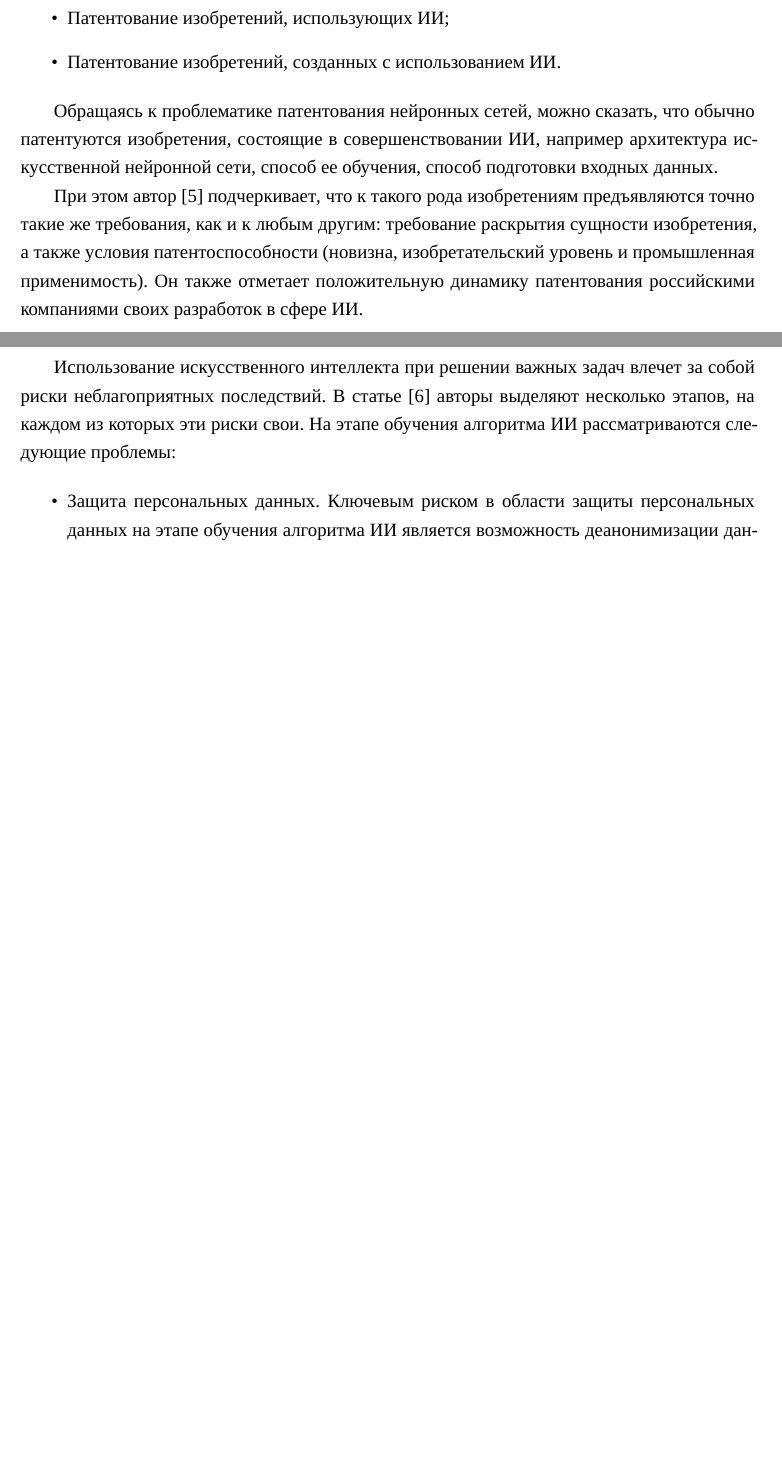
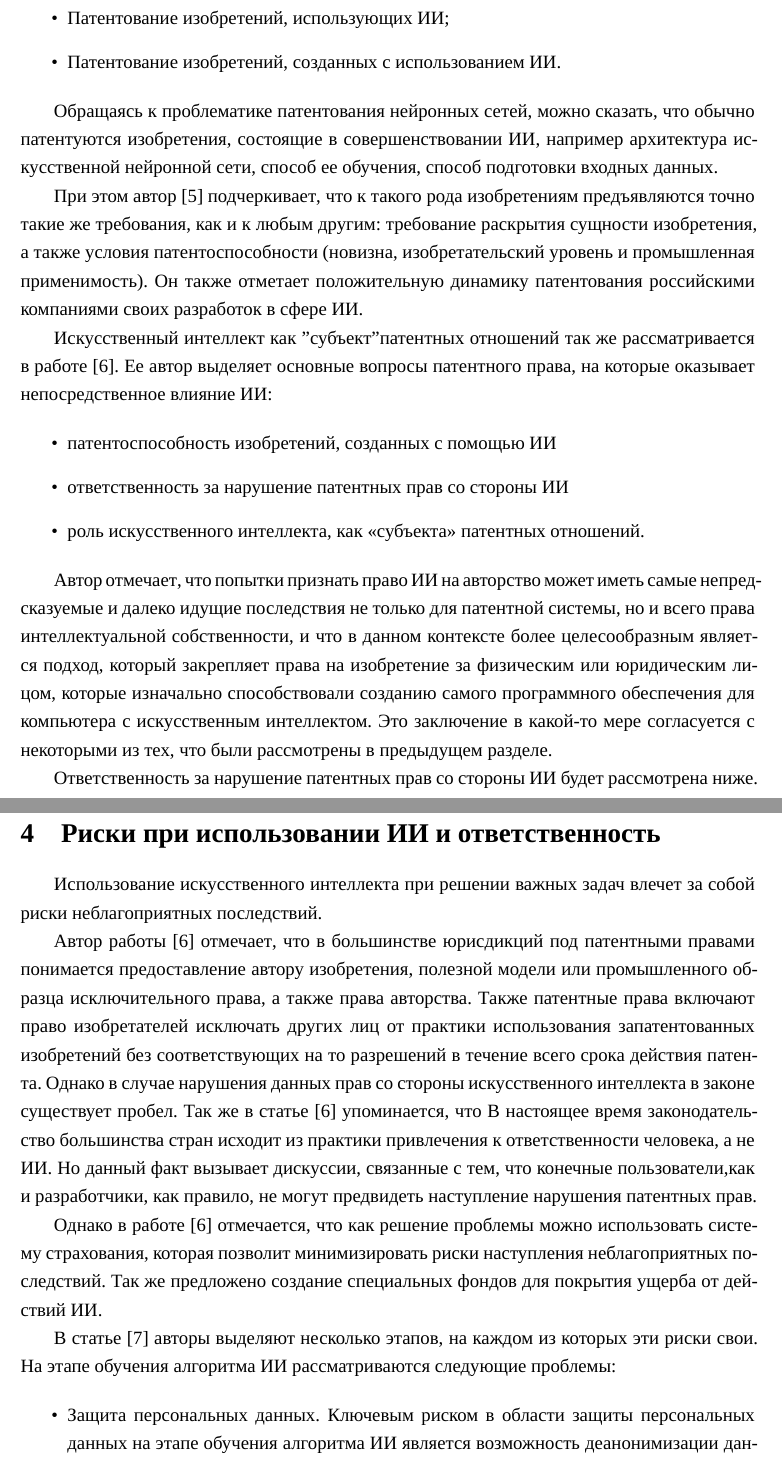
Before and after one commit to nekit2-002/uis_report, a LaTeX document (report.tex): two parts of pages 5 and 6 of 10 before the commit and two parts of pages 5 and 6 of 11 after it, joined at a grey line, cut so that both start at the same text, the shorter picture padded with empty space. Compiled offline with XeLaTeX; a missing font is replaced by an installed copy or a similar font.

Commit message:
Current changes.

```diff
--- a/report.tex
+++ b/report.tex
@@ -101,11 +105,46 @@
 изобретения, а также условия патентоспособности (новизна, изобретательский уровень
 и промышленная применимость). Он также отметает положительную динамику патентования
 российскими компаниями своих разработок в сфере ИИ.
+
+Искусственный интеллект как "субъект" патентных отношений так же рассматривается в работе \cite{reg}.
+Ее автор выделяет основные вопросы патентного права, на которые оказывает непосредственное влияние ИИ:
+
+\begin{itemize}
+\item патентоспособность изобретений, созданных с помощью ИИ
+\item ответственность за нарушение патентных прав со стороны ИИ
+\item роль искусственного интеллекта, как «субъекта» патентных отношений.
+\end{itemize}
+
+Автор отмечает, что попытки признать право ИИ на авторство может иметь самые непредсказуемые
+и далеко идущие последствия не только для патентной системы, но и всего права интеллектуальной
+собственности,  и что в данном контексте более целесообразным является подход, который закрепляет
+права на изобретение за физическим или юридическим лицом, которые изначально способствовали созданию
+самого программного обеспечения для компьютера с искусственным интеллектом. Это заключение в какой-то мере
+согласуется с некоторыми из тех, что были рассмотрены в предыдущем разделе.
+
+Ответственность за нарушение патентных прав со стороны ИИ будет рассмотрена ниже.
+
 \newpage
 
 \section{Риски при использовании ИИ и ответственность}
 Использование искусственного интеллекта при решении важных задач влечет за собой риски неблагоприятных
-последствий. В статье \cite{self} авторы выделяют несколько этапов, на каждом из которых эти риски свои.
+последствий.
+
+Автор работы \cite{reg} отмечает, что в большинстве юрисдикций под патентными правами понимается
+предоставление автору изобретения, полезной модели или промышленного образца исключительного права,
+а также права авторства. Также патентные права включают право изобретателей исключать других лиц
+от практики использования запатентованных изобретений без соответствующих на то разрешений в течение
+всего срока действия патента. Однако в случае нарушения данных прав со стороны искусственного
+интеллекта в законе существует пробел. Так же в статье \cite{reg} упоминается, что В настоящее время
+законодательство большинства стран исходит из практики привлечения к ответственности человека, а не ИИ.
+Но данный факт вызывает дискуссии, связанные с тем, что конечные пользователи,как и разработчики, как правило,
+не могут предвидеть наступление нарушения патентных прав.
+
+Однако в работе \cite{reg} отмечается, что как решение проблемы можно использовать систему страхования,
+которая позволит минимизировать риски наступления неблагоприятных последствий. Так же предложено
+создание специальных фондов для покрытия ущерба от действий ИИ.
+
+В статье \cite{self} авторы выделяют несколько этапов, на каждом из которых эти риски свои.
 На этапе обучения алгоритма ИИ рассматриваются следующие проблемы:
 
 \begin{itemize}
```
Also changed, not shown: report.tex (37 more changed lines).
